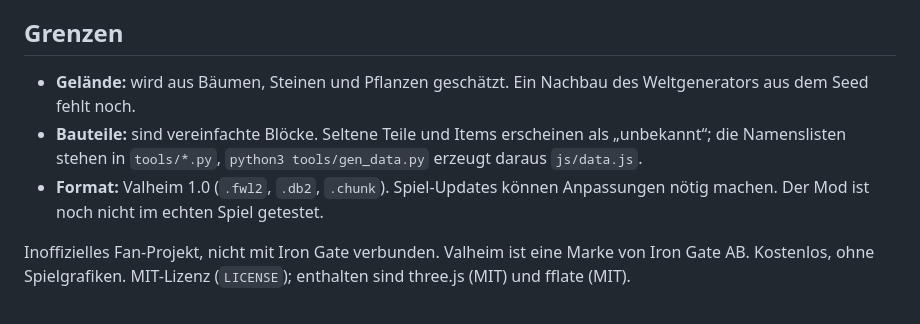
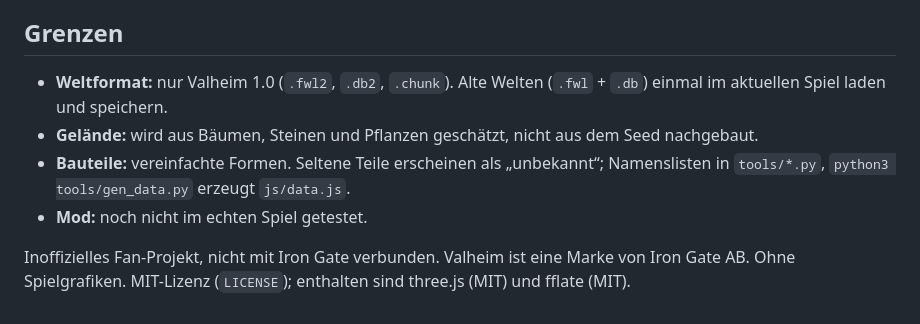
Before and after one commit to Blackwarrior309/Valheim-welt, a Markdown page: README.md, the part around one of its changes. GitHub-like rendering.

```diff
--- a/README.md
+++ b/README.md
@@ -59,7 +62,8 @@ Im 3D-Menü unter **„Leistung & Grafik“**: Schatten (Standard: aus; wenn an,
 ## Grenzen
 
-* **Gelände:** wird aus Bäumen, Steinen und Pflanzen geschätzt. Ein Nachbau des Weltgenerators aus dem Seed fehlt noch.
-* **Bauteile:** sind vereinfachte Blöcke. Seltene Teile und Items erscheinen als „unbekannt“; die Namenslisten stehen in `tools/*.py`, `python3 tools/gen_data.py` erzeugt daraus `js/data.js`.
-* **Format:** Valheim 1.0 (`.fwl2`, `.db2`, `.chunk`). Spiel-Updates können Anpassungen nötig machen. Der Mod ist noch nicht im echten Spiel getestet.
+* **Weltformat:** nur Valheim 1.0 (`.fwl2`, `.db2`, `.chunk`). Alte Welten (`.fwl` + `.db`) einmal im aktuellen Spiel laden und speichern.
+* **Gelände:** wird aus Bäumen, Steinen und Pflanzen geschätzt, nicht aus dem Seed nachgebaut.
+* **Bauteile:** vereinfachte Formen. Seltene Teile erscheinen als „unbekannt“; Namenslisten in `tools/*.py`, `python3 tools/gen_data.py` erzeugt `js/data.js`.
+* **Mod:** noch nicht im echten Spiel getestet.
 
-Inoffizielles Fan-Projekt, nicht mit Iron Gate verbunden. Valheim ist eine Marke von Iron Gate AB. Kostenlos, ohne Spielgrafiken. MIT-Lizenz (`LICENSE`); enthalten sind three.js (MIT) und fflate (MIT).
+Inoffizielles Fan-Projekt, nicht mit Iron Gate verbunden. Valheim ist eine Marke von Iron Gate AB. Ohne Spielgrafiken. MIT-Lizenz (`LICENSE`); enthalten sind three.js (MIT) und fflate (MIT).
```
Also changed, not shown: other parts of README.md (+31 -28 lines).
